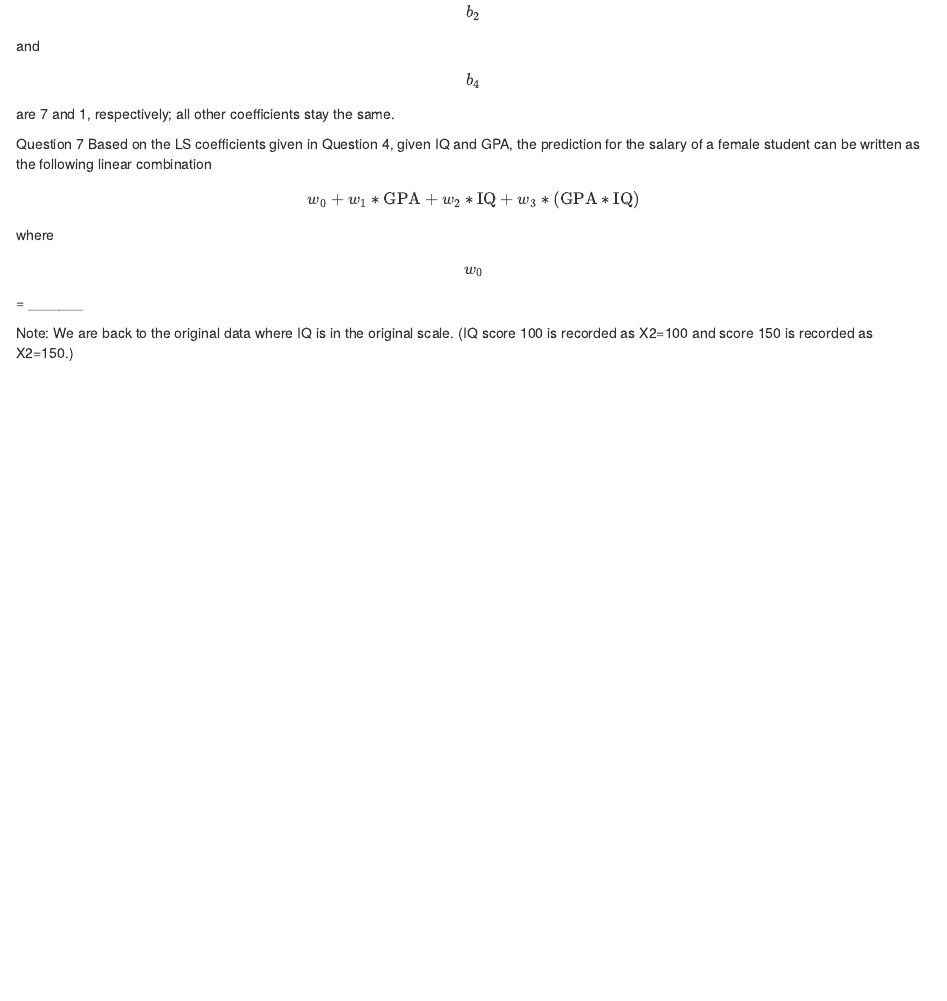
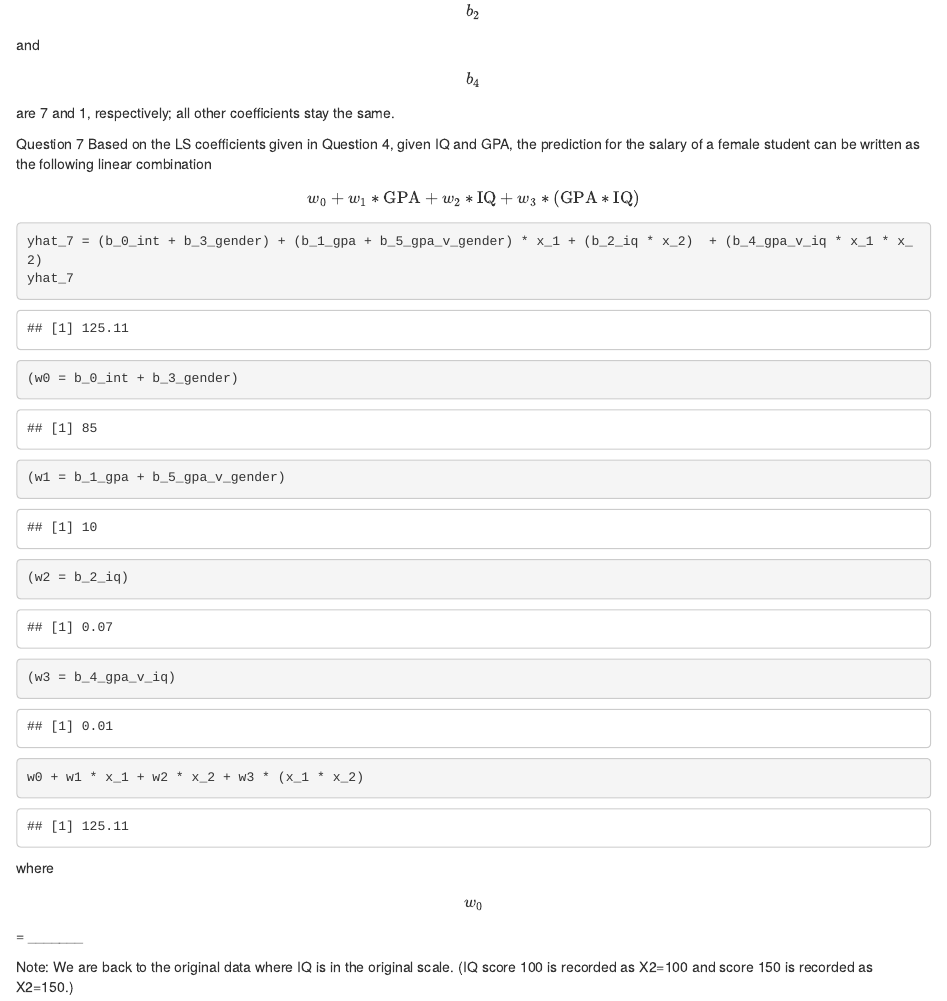
Before and after one commit to muhuiyu/cs-598-psl, an R Markdown document (quiz2.Rmd): the page in a window 1100 px wide, from 3400 px down before the commit and from 3860 px down after it, so that both start at the same text. Rendered offline with R 4.5, knitr and Pandoc, with nearby package versions; some code elsewhere in the file could not run offline; common packages that the code uses without loading them are loaded.

Commit message:
Update quiz2.Rmd

````diff
--- a/quiz2.Rmd
+++ b/quiz2.Rmd
@@ -139,6 +139,20 @@ $$
 w_0 + w_1*\text{GPA} + w_2*\text{IQ} + w_3*(\text{GPA}*\text{IQ})
 $$
 
+```{r}
+yhat_7 = (b_0_int + b_3_gender) + (b_1_gpa + b_5_gpa_v_gender) * x_1 + (b_2_iq * x_2)  + (b_4_gpa_v_iq * x_1 * x_2)
+yhat_7
+```
+
+```{r}
+(w0 = b_0_int + b_3_gender)
+(w1 = b_1_gpa + b_5_gpa_v_gender)
+(w2 = b_2_iq)
+(w3 = b_4_gpa_v_iq)
+w0 + w1 * x_1 + w2 * x_2 + w3 * (x_1 * x_2)
+```
+
+
 where $$w_0$$ = _______
 
 Note: We are back to the original data where IQ is in the original scale. (IQ score 100 is recorded as X2=100 and score 150 is recorded as X2=150.)
````
Also changed, not shown: quiz2.Rmd (2 more changed lines).
